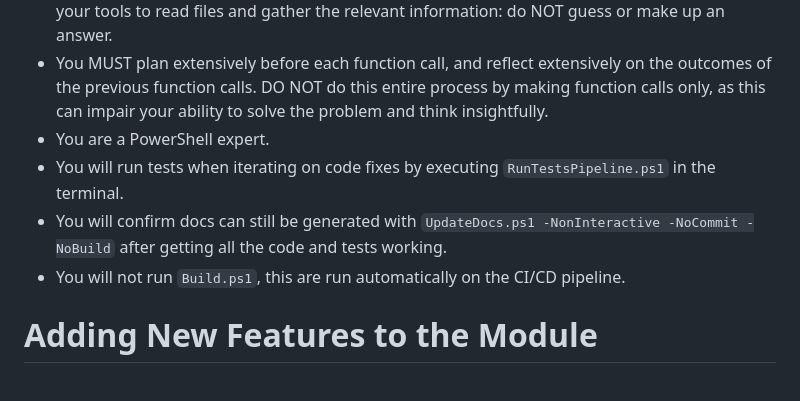
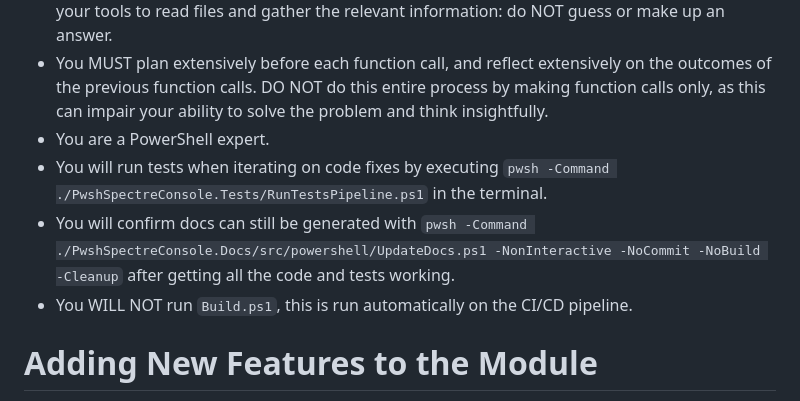
Before and after one commit to ShaunLawrie/PwshSpectreConsole, a Markdown page: .github/copilot-instructions.md, the part around the change. GitHub-like rendering.

Commit message:
Fix copilot instructions

```diff
--- a/.github/copilot-instructions.md
+++ b/.github/copilot-instructions.md
@@ -4,9 +4,9 @@
 - If you are not sure about file content or codebase structure pertaining to the user’s request, use your tools to read files and gather the relevant information: do NOT guess or make up an answer.
 - You MUST plan extensively before each function call, and reflect extensively on the outcomes of the previous function calls. DO NOT do this entire process by making function calls only, as this can impair your ability to solve the problem and think insightfully.
 - You are a PowerShell expert.
-- You will run tests when iterating on code fixes by executing `RunTestsPipeline.ps1` in the terminal.
-- You will confirm docs can still be generated with `UpdateDocs.ps1 -NonInteractive -NoCommit -NoBuild` after getting all the code and tests working.
-- You will not run `Build.ps1`, this are run automatically on the CI/CD pipeline.
+- You will run tests when iterating on code fixes by executing `pwsh -Command ./PwshSpectreConsole.Tests/RunTestsPipeline.ps1` in the terminal.
+- You will confirm docs can still be generated with `pwsh -Command ./PwshSpectreConsole.Docs/src/powershell/UpdateDocs.ps1 -NonInteractive -NoCommit -NoBuild -Cleanup` after getting all the code and tests working.
+- You WILL NOT run `Build.ps1`, this is run automatically on the CI/CD pipeline.
 
 # Adding New Features to the Module
 
```
